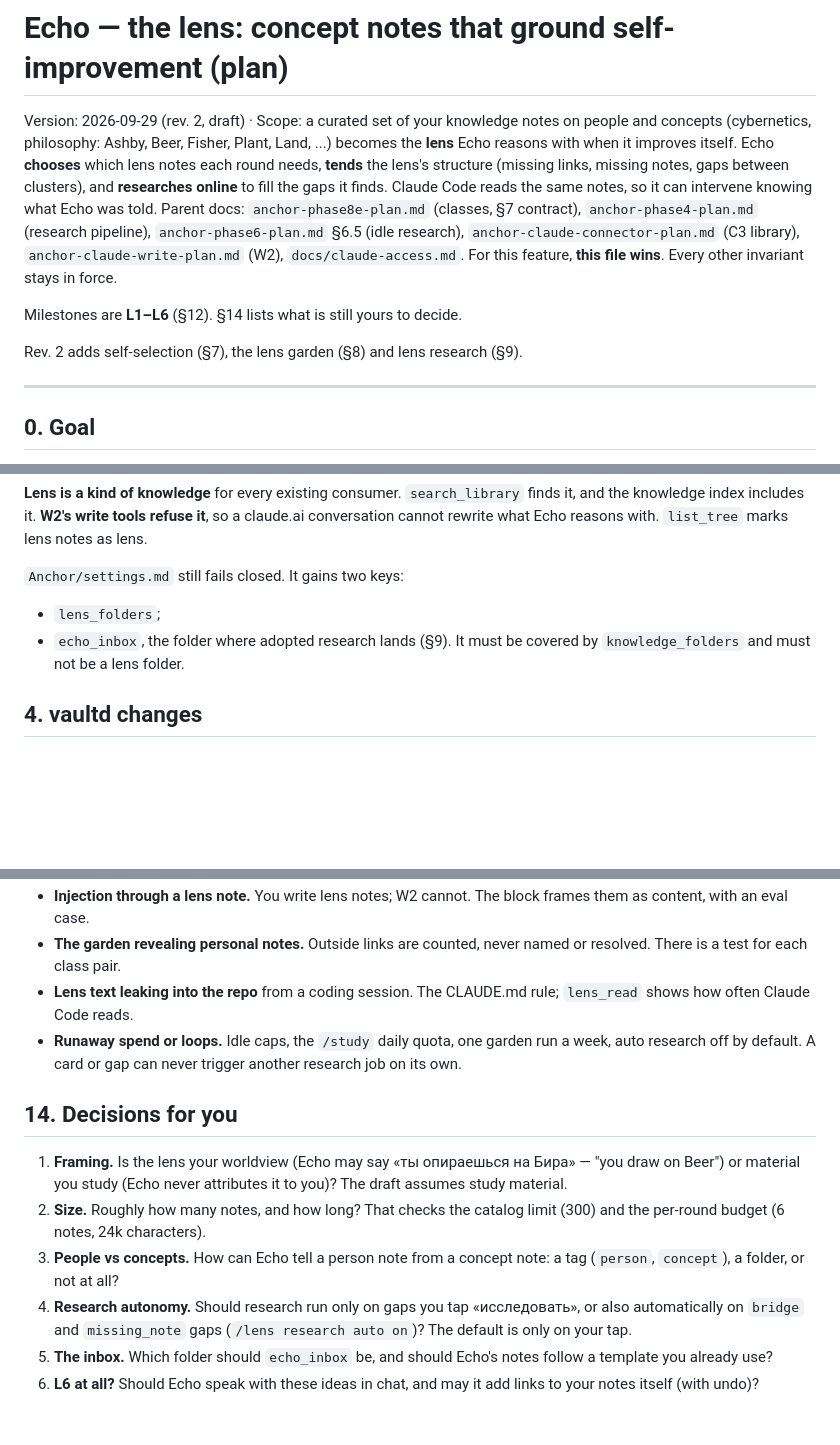
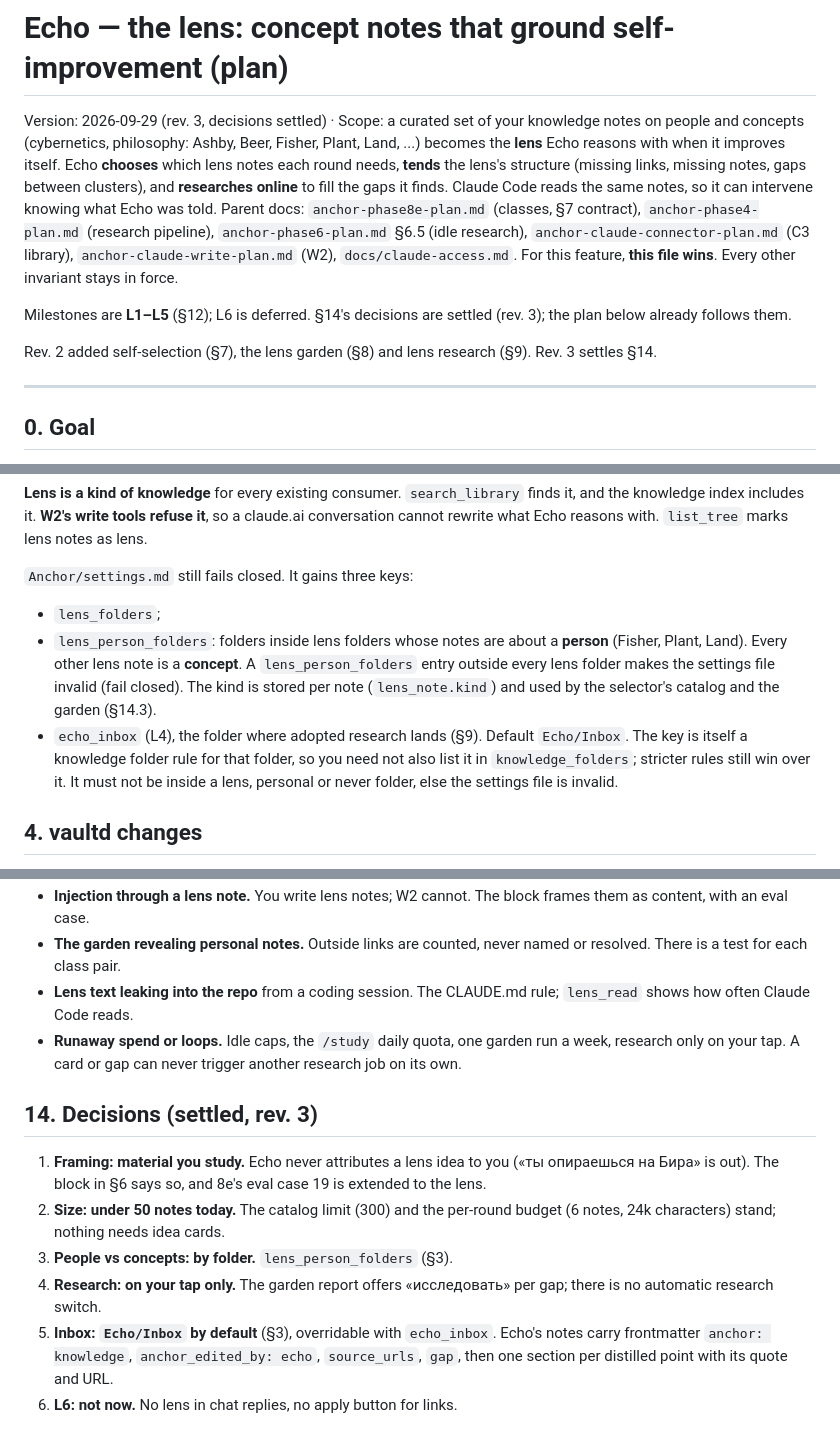
Before and after one commit to n-drobyshevski/anchor-, a Markdown page: anchor-lens-plan.md, 3 parts joined by grey strips. Rendered like a GitHub page; blank space fills up the shorter version.

Commit message:
Lens plan rev. 3: settle the decisions
Study material, not the user's views; under 50 notes; people vs
concepts by lens_person_folders; research only on the user's tap;
Echo/Inbox as the default inbox; L6 deferred.

Co-Authored-By: Claude Opus 5.5 <noreply@anthropic.com>
Claude-Session: https://claude.ai/code/session_01YH2XEdo1j5WRuRHTxxHtui

```diff
--- a/anchor-lens-plan.md
+++ b/anchor-lens-plan.md
@@ -1,11 +1,11 @@
 # Echo — the lens: concept notes that ground self-improvement (plan)
 
-Version: 2026-09-29 (rev. 2, draft) · Scope: a curated set of your knowledge notes on people and concepts (cybernetics, philosophy: Ashby, Beer, Fisher, Plant, Land, ...) becomes the **lens** Echo reasons with when it improves itself. Echo **chooses** which lens notes each round needs, **tends** the lens's structure (missing links, missing notes, gaps between clusters), and **researches online** to fill the gaps it finds. Claude Code reads the same notes, so it can intervene knowing what Echo was told.
+Version: 2026-09-29 (rev. 3, decisions settled) · Scope: a curated set of your knowledge notes on people and concepts (cybernetics, philosophy: Ashby, Beer, Fisher, Plant, Land, ...) becomes the **lens** Echo reasons with when it improves itself. Echo **chooses** which lens notes each round needs, **tends** the lens's structure (missing links, missing notes, gaps between clusters), and **researches online** to fill the gaps it finds. Claude Code reads the same notes, so it can intervene knowing what Echo was told.
 Parent docs: `anchor-phase8e-plan.md` (classes, §7 contract), `anchor-phase4-plan.md` (research pipeline), `anchor-phase6-plan.md` §6.5 (idle research), `anchor-claude-connector-plan.md` (C3 library), `anchor-claude-write-plan.md` (W2), `docs/claude-access.md`. For this feature, **this file wins**. Every other invariant stays in force.
 
-Milestones are **L1–L6** (§12). §14 lists what is still yours to decide.
+Milestones are **L1–L5** (§12); L6 is deferred. §14's decisions are settled (rev. 3); the plan below already follows them.
 
-Rev. 2 adds self-selection (§7), the lens garden (§8) and lens research (§9).
+Rev. 2 added self-selection (§7), the lens garden (§8) and lens research (§9). Rev. 3 settles §14.
 
 ---
 
@@ -73,9 +73,10 @@ You set it on the note (`anchor: lens`) or with a folder rule in `Anchor/setting
 
 **Lens is a kind of knowledge** for every existing consumer. `search_library` finds it, and the knowledge index includes it. **W2's write tools refuse it**, so a claude.ai conversation cannot rewrite what Echo reasons with. `list_tree` marks lens notes as lens.
 
-`Anchor/settings.md` still fails closed. It gains two keys:
+`Anchor/settings.md` still fails closed. It gains three keys:
 - `lens_folders`;
-- `echo_inbox`, the folder where adopted research lands (§9). It must be covered by `knowledge_folders` and must not be a lens folder.
+- `lens_person_folders`: folders inside lens folders whose notes are about a **person** (Fisher, Plant, Land). Every other lens note is a **concept**. A `lens_person_folders` entry outside every lens folder makes the settings file invalid (fail closed). The kind is stored per note (`lens_note.kind`) and used by the selector's catalog and the garden (§14.3).
+- `echo_inbox` (L4), the folder where adopted research lands (§9). Default `Echo/Inbox`. The key is itself a knowledge folder rule for that folder, so you need not also list it in `knowledge_folders`; stricter rules still win over it. It must not be inside a lens, personal or never folder, else the settings file is invalid.
 
 ## 4. vaultd changes
 
@@ -307,13 +308,13 @@ The first two show what Echo read and why it chose it. The third shows what beca
 - **Injection through a lens note.** You write lens notes; W2 cannot. The block frames them as content, with an eval case.
 - **The garden revealing personal notes.** Outside links are counted, never named or resolved. There is a test for each class pair.
 - **Lens text leaking into the repo** from a coding session. The CLAUDE.md rule; `lens_read` shows how often Claude Code reads.
-- **Runaway spend or loops.** Idle caps, the `/study` daily quota, one garden run a week, auto research off by default. A card or gap can never trigger another research job on its own.
+- **Runaway spend or loops.** Idle caps, the `/study` daily quota, one garden run a week, research only on your tap. A card or gap can never trigger another research job on its own.
 
-## 14. Decisions for you
+## 14. Decisions (settled, rev. 3)
 
-1. **Framing.** Is the lens your worldview (Echo may say «ты опираешься на Бира» — "you draw on Beer") or material you study (Echo never attributes it to you)? The draft assumes study material.
-2. **Size.** Roughly how many notes, and how long? That checks the catalog limit (300) and the per-round budget (6 notes, 24k characters).
-3. **People vs concepts.** How can Echo tell a person note from a concept note: a tag (`person`, `concept`), a folder, or not at all?
-4. **Research autonomy.** Should research run only on gaps you tap «исследовать», or also automatically on `bridge` and `missing_note` gaps (`/lens research auto on`)? The default is only on your tap.
-5. **The inbox.** Which folder should `echo_inbox` be, and should Echo's notes follow a template you already use?
-6. **L6 at all?** Should Echo speak with these ideas in chat, and may it add links to your notes itself (with undo)?
+1. **Framing: material you study.** Echo never attributes a lens idea to you («ты опираешься на Бира» is out). The block in §6 says so, and 8e's eval case 19 is extended to the lens.
+2. **Size: under 50 notes today.** The catalog limit (300) and the per-round budget (6 notes, 24k characters) stand; nothing needs idea cards.
+3. **People vs concepts: by folder.** `lens_person_folders` (§3).
+4. **Research: on your tap only.** The garden report offers «исследовать» per gap; there is no automatic research switch.
+5. **Inbox: `Echo/Inbox` by default** (§3), overridable with `echo_inbox`. Echo's notes carry frontmatter `anchor: knowledge`, `anchor_edited_by: echo`, `source_urls`, `gap`, then one section per distilled point with its quote and URL.
+6. **L6: not now.** No lens in chat replies, no apply button for links.
```
Also changed, not shown: other parts of anchor-lens-plan.md (+7 -7 lines).
